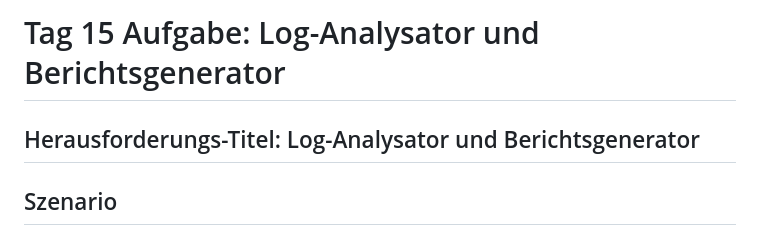
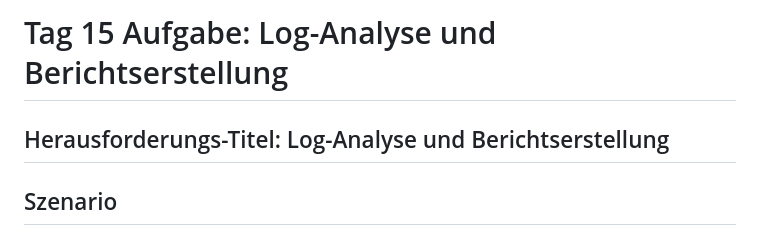
Before and after one commit to aboudou123/DevOps-im-Galopp, a Markdown page: Tag15/Aufagabe_Log_Analyse.md, the part around the change. GitHub-like rendering.

```diff
--- a/Tag15/Aufagabe_Log_Analyse.md
+++ b/Tag15/Aufagabe_Log_Analyse.md
@@ -1,7 +1,7 @@
 
-# Tag 15 Aufgabe: Log-Analysator und Berichtsgenerator
+# Tag 15 Aufgabe: Log-Analyse und Berichtserstellung
 
-## Herausforderungs-Titel: Log-Analysator und Berichtsgenerator
+## Herausforderungs-Titel: Log-Analyse und Berichtserstellung
 
 ## Szenario
 
```
